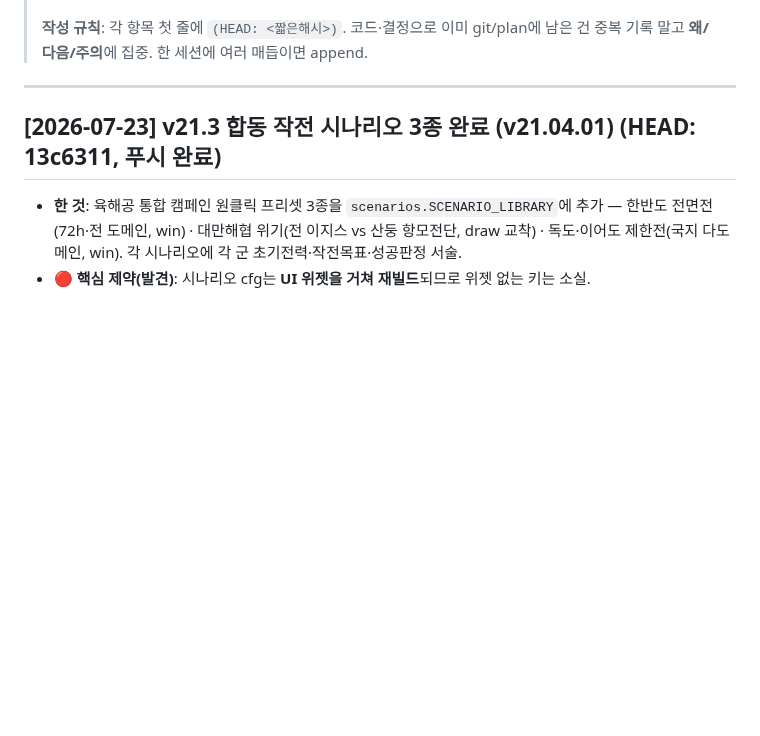
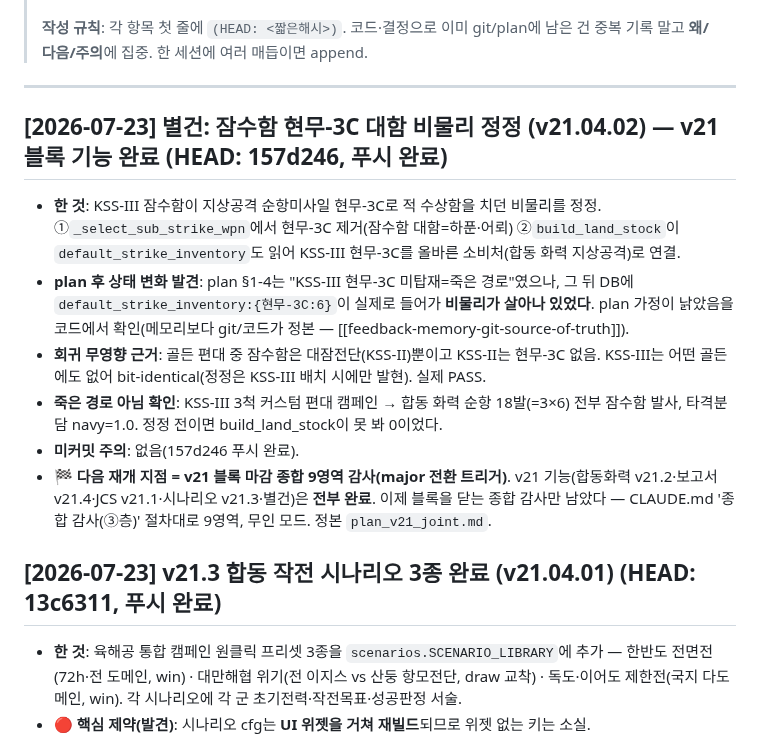
Before and after one commit to yim2412/joint-defense-sim, a Markdown page: SESSION_LOG.md, the part around the change. GitHub-like rendering; blank space fills up the shorter version.

Commit message:
세션 매듭: 별건 현무-3C 정정 완료 → v21 기능 전부 완료 저널 (HEAD 157d246)
Co-Authored-By: Claude Opus 4.8 <noreply@anthropic.com>

```diff
--- a/SESSION_LOG.md
+++ b/SESSION_LOG.md
@@ -12,6 +12,23 @@
 > 중복 기록 말고 **왜/다음/주의**에 집중. 한 세션에 여러 매듭이면 append.
 
 ---
+
+## [2026-07-23] **별건: 잠수함 현무-3C 대함 비물리 정정 (v21.04.02) — v21 블록 기능 완료**  (HEAD: 157d246, 푸시 완료)
+
+- **한 것**: KSS-III 잠수함이 지상공격 순항미사일 현무-3C로 적 수상함을 치던 비물리를 정정.
+  ①`_select_sub_strike_wpn`에서 현무-3C 제거(잠수함 대함=하푼·어뢰) ②`build_land_stock`이
+  `default_strike_inventory`도 읽어 KSS-III 현무-3C를 올바른 소비처(합동 화력 지상공격)로 연결.
+- **plan 후 상태 변화 발견**: plan §1-4는 "KSS-III 현무-3C 미탑재=죽은 경로"였으나, 그 뒤 DB에
+  `default_strike_inventory:{현무-3C:6}`이 실제로 들어가 **비물리가 살아나 있었다**. plan 가정이
+  낡았음을 코드에서 확인(메모리보다 git/코드가 정본 — [[feedback-memory-git-source-of-truth]]).
+- **회귀 무영향 근거**: 골든 편대 중 잠수함은 대잠전단(KSS-II)뿐이고 KSS-II는 현무-3C 없음.
+  KSS-III는 어떤 골든에도 없어 bit-identical(정정은 KSS-III 배치 시에만 발현). 실제 PASS.
+- **죽은 경로 아님 확인**: KSS-III 3척 커스텀 편대 캠페인 → 합동 화력 순항 18발(=3×6) 전부
+  잠수함 발사, 타격분담 navy=1.0. 정정 전이면 build_land_stock이 못 봐 0이었다.
+- **미커밋 주의**: 없음(157d246 푸시 완료).
+- **🏁 다음 재개 지점 = v21 블록 마감 종합 9영역 감사(major 전환 트리거)**. v21 기능(합동화력
+  v21.2·보고서 v21.4·JCS v21.1·시나리오 v21.3·별건)은 **전부 완료**. 이제 블록을 닫는
+  종합 감사만 남았다 — CLAUDE.md '종합 감사(③층)' 절차대로 9영역, 무인 모드. 정본 `plan_v21_joint.md`.
 
 ## [2026-07-23] **v21.3 합동 작전 시나리오 3종 완료 (v21.04.01)**  (HEAD: 13c6311, 푸시 완료)
 
```
